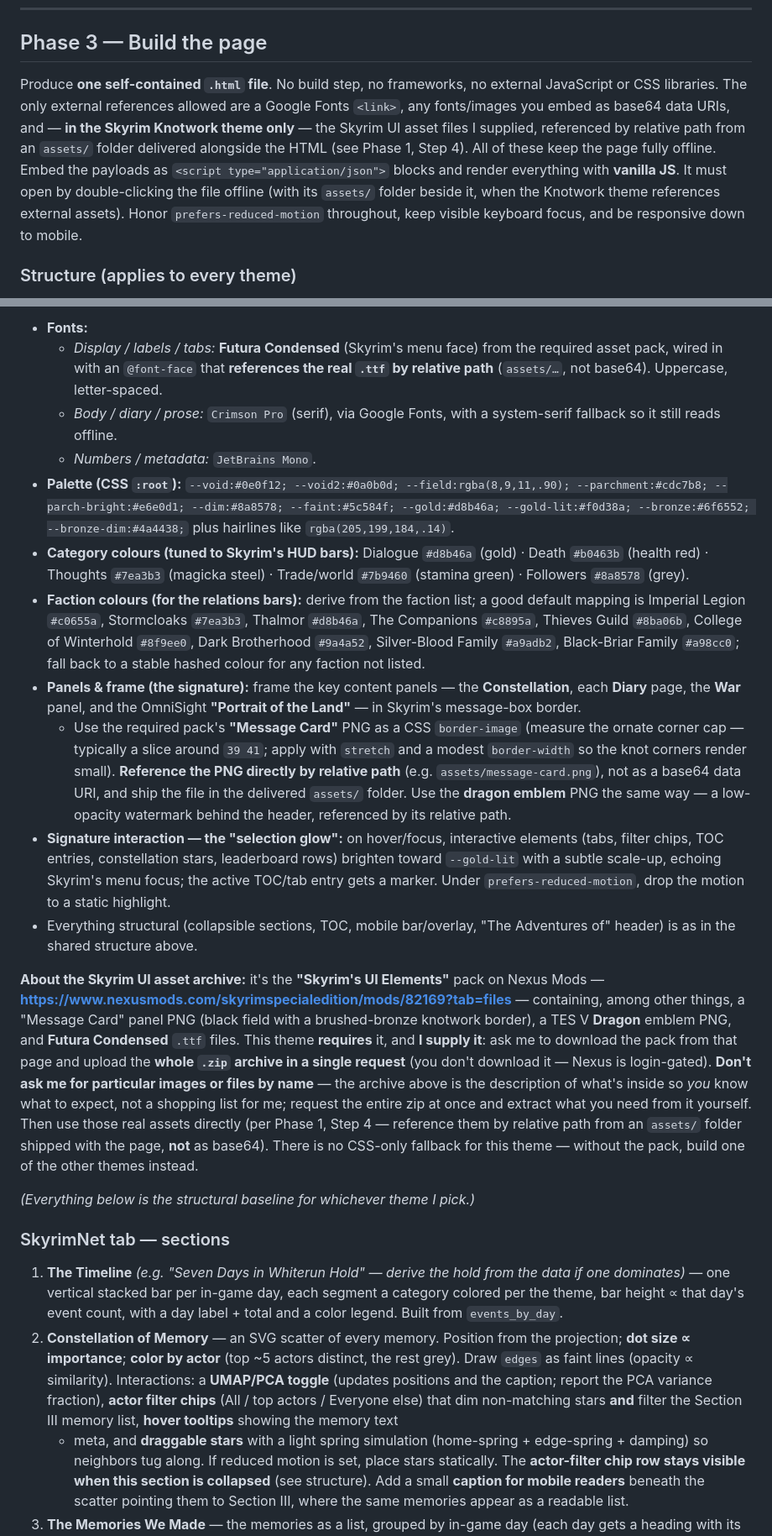
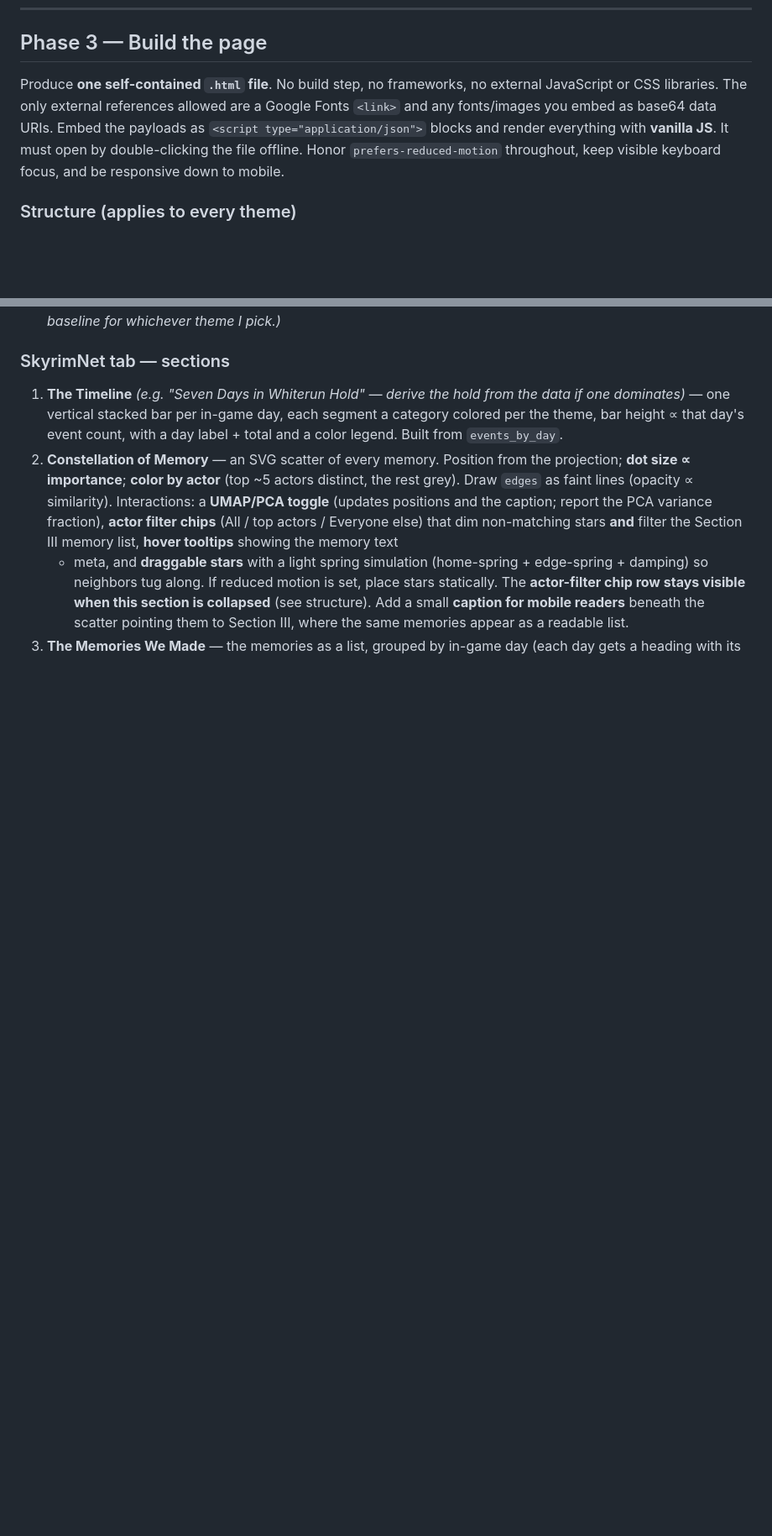
Before and after one commit to Fauxvale/fauxvale.github.io, a Markdown page: build-skyrimnet-save-explorer-prompt.md, 2 parts joined by grey strips. Shown at 84% size. Drawn GitHub-style; blank space fills up the shorter version.

```diff
--- a/build-skyrimnet-save-explorer-prompt.md
+++ b/build-skyrimnet-save-explorer-prompt.md
@@ -277,12 +284,9 @@ messages), and a destination/meet-time where present. Empty if no log was provid
 ## Phase 3 — Build the page
 
 Produce **one self-contained `.html` file**. No build step, no frameworks, no external JavaScript or CSS
-libraries. The only external references allowed are a Google Fonts `<link>`, any fonts/images you embed as
-base64 data URIs, and — **in the Skyrim Knotwork theme only** — the Skyrim UI asset files I supplied,
-referenced by relative path from an `assets/` folder delivered alongside the HTML (see Phase 1, Step 4). All
-of these keep the page fully offline. Embed the payloads as `<script type="application/json">` blocks and
-render everything with **vanilla JS**. It must open by double-clicking the file offline (with its `assets/`
-folder beside it, when the Knotwork theme references external assets). Honor
+libraries. The only external references allowed are a Google Fonts `<link>` and any fonts/images you embed as
+base64 data URIs. Embed the payloads as `<script type="application/json">` blocks and render everything with
+**vanilla JS**. It must open by double-clicking the file offline. Honor
 `prefers-reduced-motion` throughout, keep visible keyboard focus, and be responsive down to mobile.
 
 ### Structure (applies to every theme)
@@ -363,47 +346,3 @@ supply the pack, don't build the Knotwork theme at all — offer me one of the o
-- **Fonts:**
-  - *Display / labels / tabs:* **Futura Condensed** (Skyrim's menu face) from the required asset pack,
-    wired in with an `@font-face` that **references the real `.ttf` by relative path** (`assets/…`, not
-    base64). Uppercase, letter-spaced.
-  - *Body / diary / prose:* `Crimson Pro` (serif), via Google Fonts, with a system-serif fallback so it
-    still reads offline.
-  - *Numbers / metadata:* `JetBrains Mono`.
-- **Palette (CSS `:root`):**
-  `--void:#0e0f12; --void2:#0a0b0d; --field:rgba(8,9,11,.90); --parchment:#cdc7b8; --parch-bright:#e6e0d1;
-  --dim:#8a8578; --faint:#5c584f; --gold:#d8b46a; --gold-lit:#f0d38a; --bronze:#6f6552;
-  --bronze-dim:#4a4438;` plus hairlines like `rgba(205,199,184,.14)`.
-- **Category colours (tuned to Skyrim's HUD bars):** Dialogue `#d8b46a` (gold) · Death `#b0463b`
-  (health red) · Thoughts `#7ea3b3` (magicka steel) · Trade/world `#7b9460` (stamina green) · Followers
-  `#8a8578` (grey).
-- **Faction colours (for the relations bars):** derive from the faction list; a good default mapping is
-  Imperial Legion `#c0655a`, Stormcloaks `#7ea3b3`, Thalmor `#d8b46a`, The Companions `#c8895a`,
-  Thieves Guild `#8ba06b`, College of Winterhold `#8f9ee0`, Dark Brotherhood `#9a4a52`,
-  Silver-Blood Family `#a9adb2`, Black-Briar Family `#a98cc0`; fall back to a stable hashed colour for any
-  faction not listed.
-- **Panels & frame (the signature):** frame the key content panels — the **Constellation**, each **Diary**
-  page, the **War** panel, and the OmniSight **"Portrait of the Land"** — in Skyrim's message-box border.
-  - Use the required pack's **"Message Card"** PNG as a CSS `border-image` (measure the ornate corner cap —
-    typically a slice around `39 41`; apply with `stretch` and a modest `border-width` so the knot corners
-    render small). **Reference the PNG directly by relative path** (e.g. `assets/message-card.png`), not as a
-    base64 data URI, and ship the file in the delivered `assets/` folder. Use the **dragon emblem** PNG the
-    same way — a low-opacity watermark behind the header, referenced by its relative path.
-- **Signature interaction — the "selection glow":** on hover/focus, interactive elements (tabs, filter
-  chips, TOC entries, constellation stars, leaderboard rows) brighten toward `--gold-lit` with a subtle
-  scale-up, echoing Skyrim's menu focus; the active TOC/tab entry gets a marker. Under
-  `prefers-reduced-motion`, drop the motion to a static highlight.
-- Everything structural (collapsible sections, TOC, mobile bar/overlay, "The Adventures of" header) is as
-  in the shared structure above.
-
-**About the Skyrim UI asset archive:** it's the **"Skyrim's UI Elements"** pack on Nexus Mods —
-**https://www.nexusmods.com/skyrimspecialedition/mods/82169?tab=files** — containing, among other things, a
-"Message Card" panel PNG (black field with a brushed-bronze knotwork border), a TES V **Dragon** emblem PNG,
-and **Futura Condensed** `.ttf` files. This theme **requires** it, and **I supply it**: ask me to download the
-pack from that page and upload the **whole `.zip` archive in a single request** (you don't download it — Nexus
-is login-gated). **Don't ask me for particular images or files by name** — the archive above is the description
-of what's inside so *you* know what to expect, not a shopping list for me; request the entire zip at once and
-extract what you need from it yourself. Then use those real assets directly (per Phase 1, Step 4 — reference
-them by relative path from an `assets/` folder shipped with the page, **not** as base64). There is no CSS-only
-fallback for this theme — without the pack, build one of the other themes instead.
-
 *(Everything below is the structural baseline for whichever theme I pick.)*
 
 ### SkyrimNet tab — sections
```
Also changed, not shown: other parts of build-skyrimnet-save-explorer-prompt.md (+42 -56 lines).
